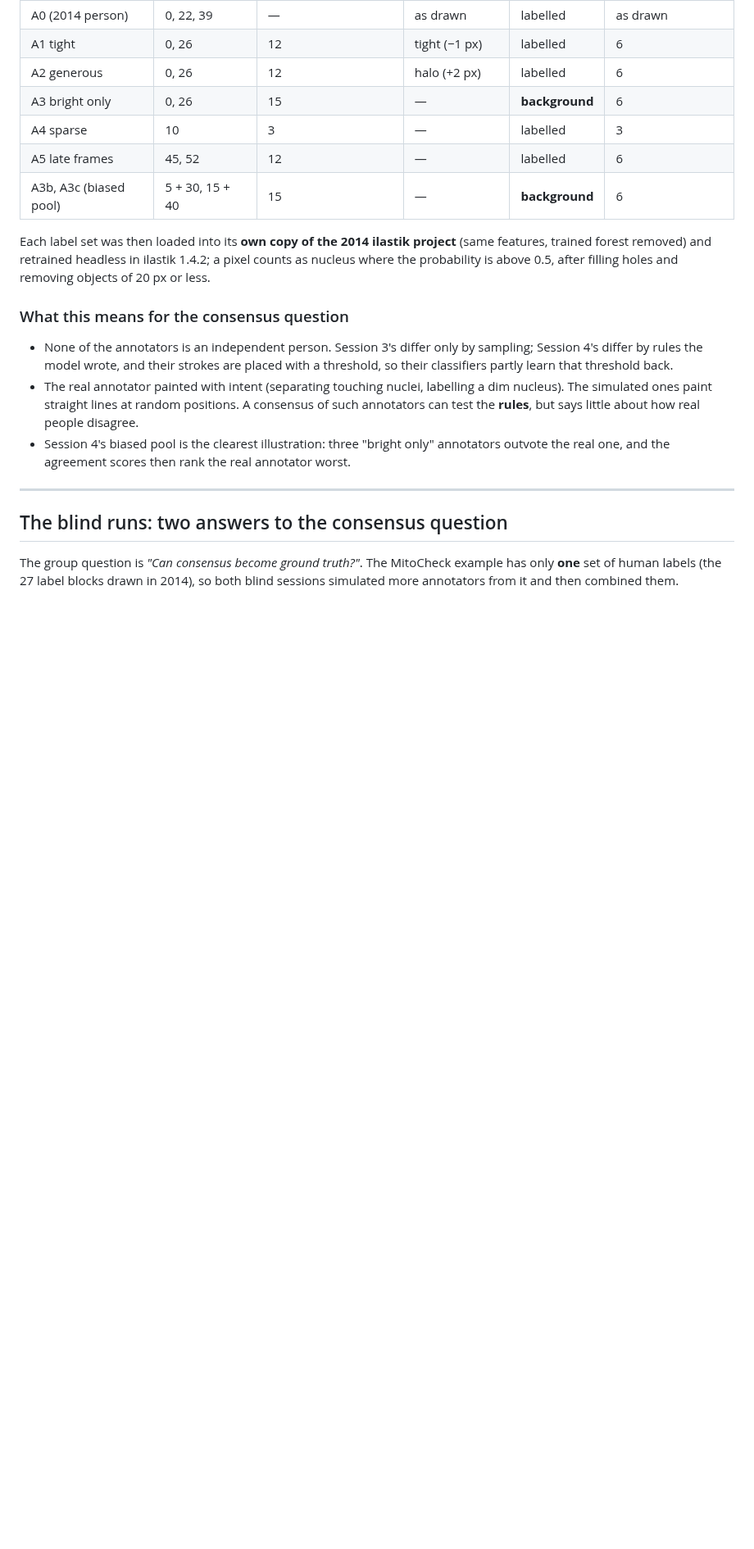
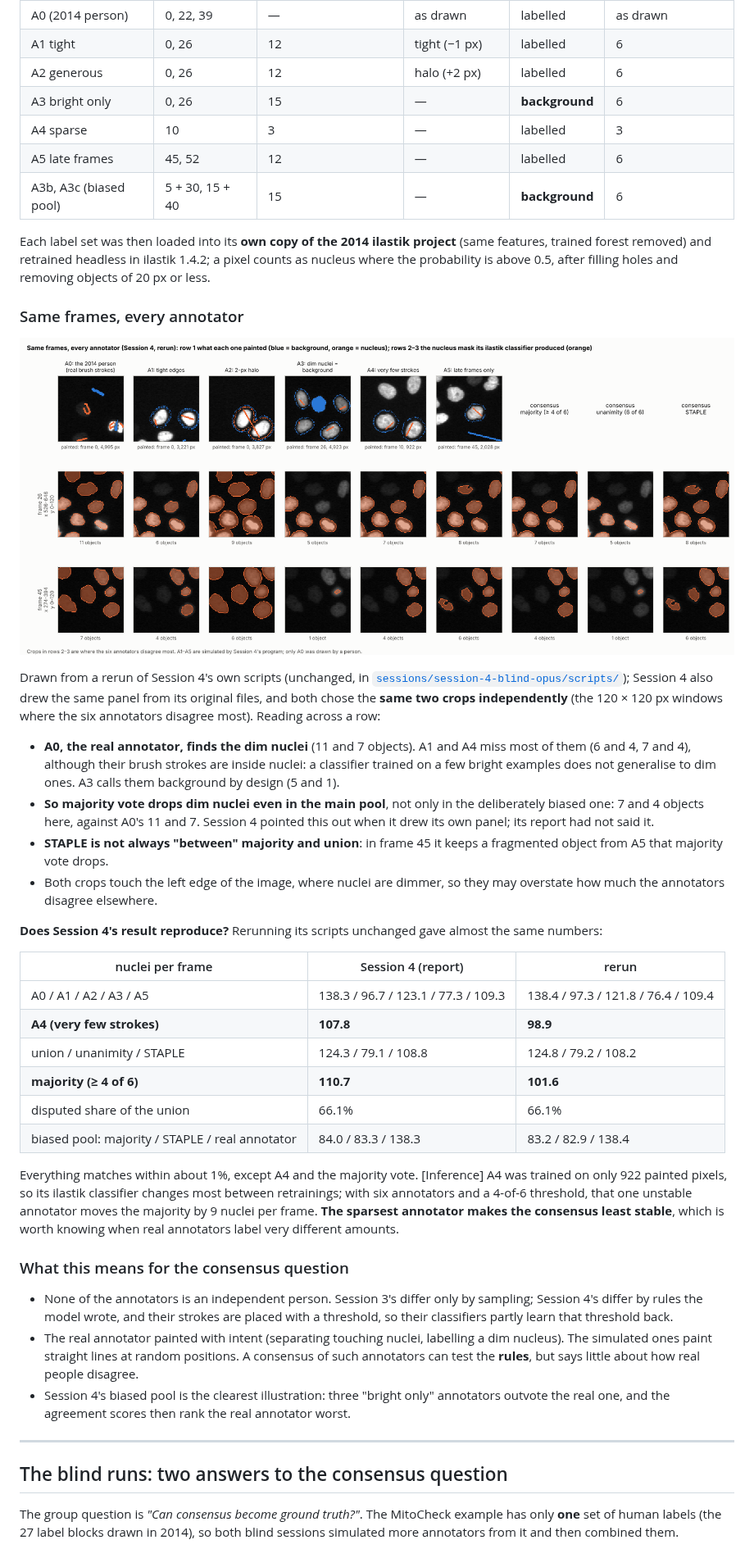
Before and after one commit to globias-2026-group5/agent-benchmark-ilastik-tracking, a Markdown page: README.md, the part around the change. Shown at 82% size. Drawn GitHub-style; pictures changed too: img/annotators_same_frame.png (added); blank space fills up the shorter version.

Commit message:
Same-frame panel of all annotators, and a rerun check of Session 4's numbers
Session 4's scripts rerun unchanged: all headline numbers within ~1% except
annotator A4 (922 painted px) and, through it, majority vote (110.7 -> 101.6
nuclei per frame). Rerun metrics in sessions/session-4-blind-opus/.

Co-Authored-By: Claude Opus 5.5 <noreply@anthropic.com>
Claude-Session: https://claude.ai/code/session_015g6cC5WkAfYinHuN5cNTxj

```diff
--- a/README.md
+++ b/README.md
@@ -212,6 +212,43 @@ strokes** for five more:
 Each label set was then loaded into its **own copy of the 2014 ilastik project** (same features, trained
 forest removed) and retrained headless in ilastik 1.4.2; a pixel counts as nucleus where the probability
 is above 0.5, after filling holes and removing objects of 20 px or less.
+
+### Same frames, every annotator
+
+![Same crops of frames 26 and 45: what each annotator painted, and the mask its classifier produced](img/annotators_same_frame.png)
+
+Drawn from a rerun of Session 4's own scripts (unchanged, in
+[`sessions/session-4-blind-opus/scripts/`](sessions/session-4-blind-opus/scripts/)); Session 4 also drew
+the same panel from its original files, and both chose the **same two crops independently** (the
+120 × 120 px windows where the six annotators disagree most). Reading across a row:
+
+- **A0, the real annotator, finds the dim nuclei** (11 and 7 objects). A1 and A4 miss most of them
+  (6 and 4, 7 and 4), although their brush strokes are inside nuclei: a classifier trained on a few
+  bright examples does not generalise to dim ones. A3 calls them background by design (5 and 1).
+- **So majority vote drops dim nuclei even in the main pool**, not only in the deliberately biased one:
+  7 and 4 objects here, against A0's 11 and 7. Session 4 pointed this out when it drew its own panel; its
+  report had not said it.
+- **STAPLE is not always "between" majority and union**: in frame 45 it keeps a fragmented object from
+  A5 that majority vote drops.
+- Both crops touch the left edge of the image, where nuclei are dimmer, so they may overstate how much
+  the annotators disagree elsewhere.
+
+**Does Session 4's result reproduce?** Rerunning its scripts unchanged gave almost the same numbers:
+
+| nuclei per frame | Session 4 (report) | rerun |
+|---|---|---|
+| A0 / A1 / A2 / A3 / A5 | 138.3 / 96.7 / 123.1 / 77.3 / 109.3 | 138.4 / 97.3 / 121.8 / 76.4 / 109.4 |
+| **A4 (very few strokes)** | **107.8** | **98.9** |
+| union / unanimity / STAPLE | 124.3 / 79.1 / 108.8 | 124.8 / 79.2 / 108.2 |
+| **majority (≥ 4 of 6)** | **110.7** | **101.6** |
+| disputed share of the union | 66.1% | 66.1% |
+| biased pool: majority / STAPLE / real annotator | 84.0 / 83.3 / 138.3 | 83.2 / 82.9 / 138.4 |
+
+Everything matches within about 1%, except A4 and the majority vote. [Inference] A4 was trained on only
+922 painted pixels, so its ilastik classifier changes most between retrainings; with six annotators and a
+4-of-6 threshold, that one unstable annotator moves the majority by 9 nuclei per frame. **The sparsest
+annotator makes the consensus least stable**, which is worth knowing when real annotators label very
+different amounts.
 
 ### What this means for the consensus question
 
```
Also changed, not shown: 3 other files.
